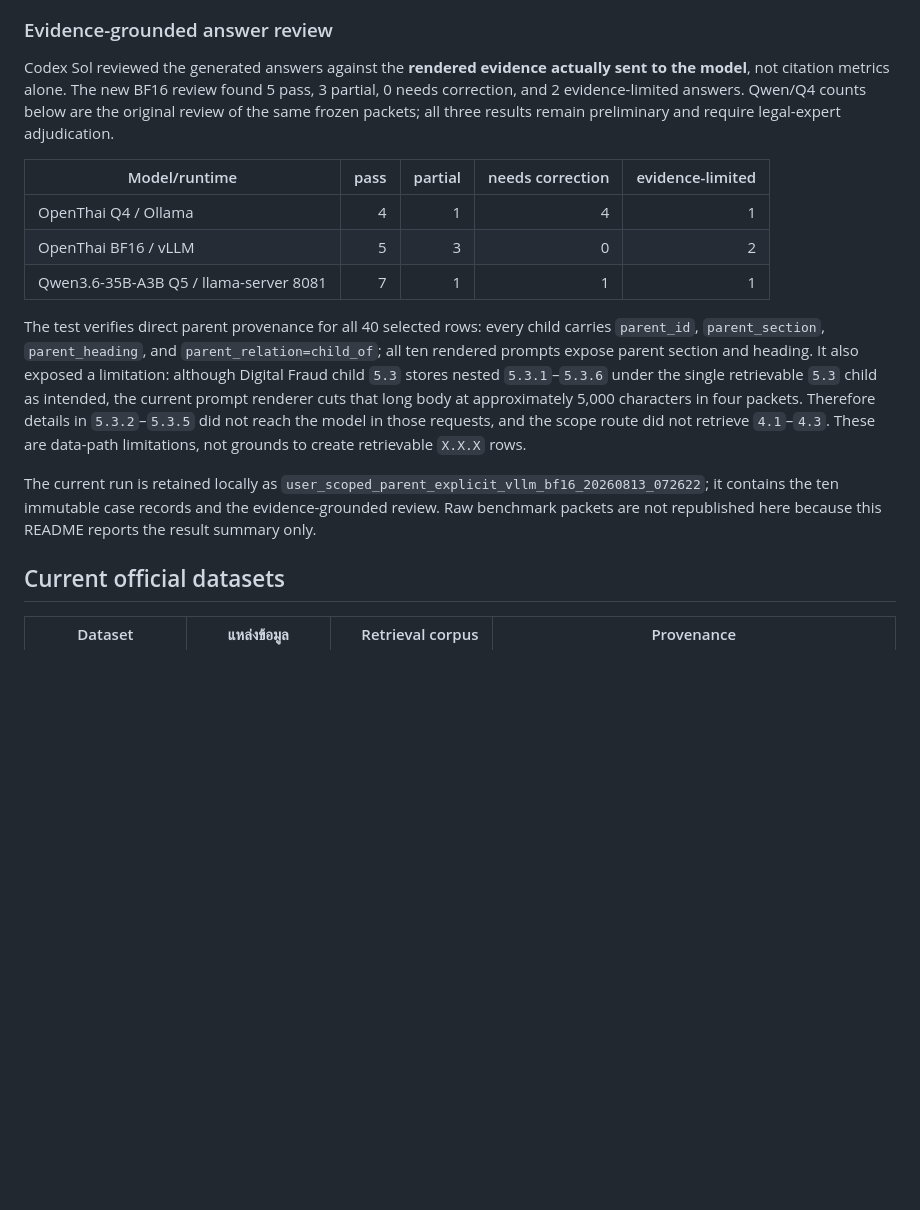
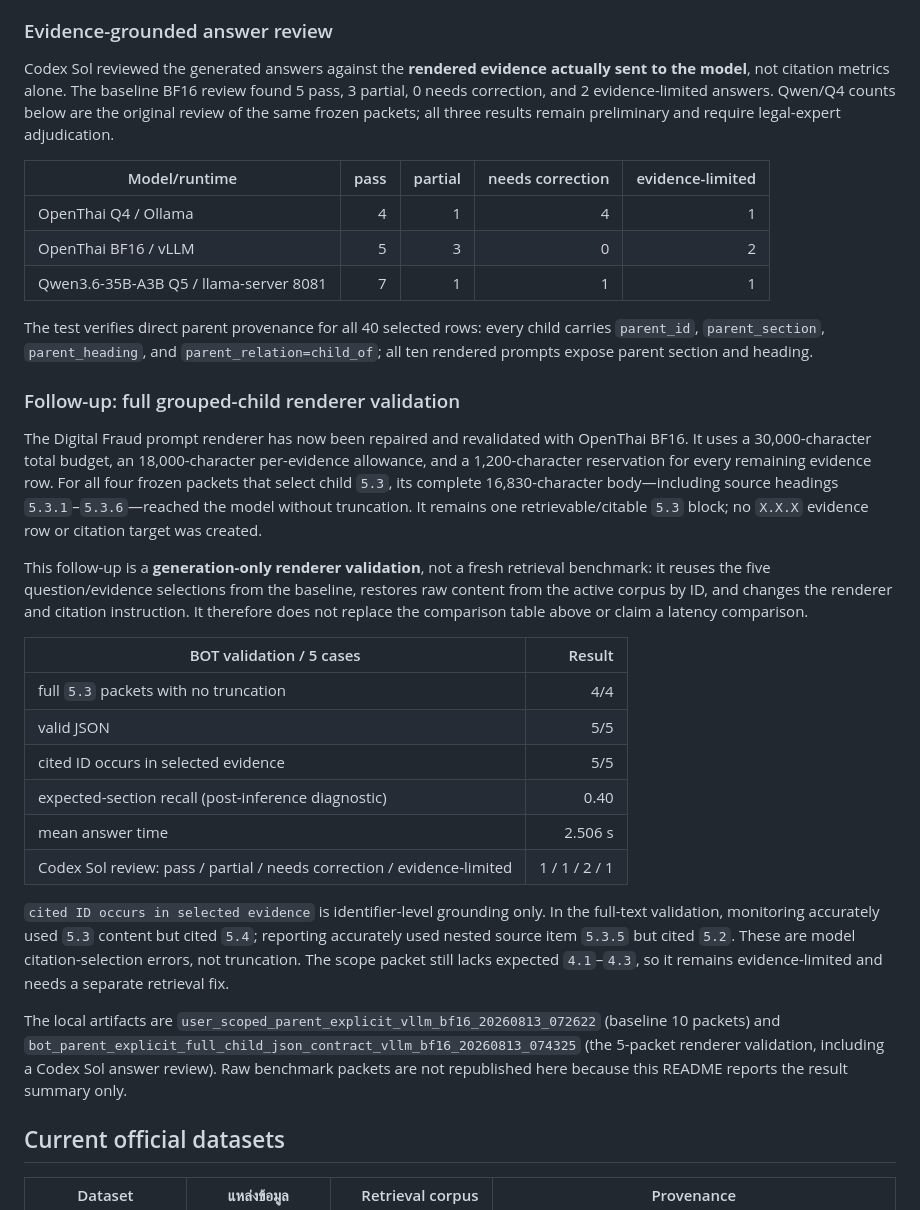
Before and after one commit to lengtsp/OpenThai-2.0-Legal-Test-Result, a Markdown page: README.md, the part around the change. Drawn GitHub-style; blank space fills up the shorter version.

Commit message:
docs: clarify full-child renderer validation

```diff
--- a/README.md
+++ b/README.md
@@ -37,7 +37,7 @@ FlashInfer JIT path issue; this is a serving-backend setting, not a change to mo
 ### Evidence-grounded answer review
 
 Codex Sol reviewed the generated answers against the **rendered evidence actually sent to the
-model**, not citation metrics alone. The new BF16 review found 5 pass, 3 partial, 0 needs
+model**, not citation metrics alone. The baseline BF16 review found 5 pass, 3 partial, 0 needs
 correction, and 2 evidence-limited answers. Qwen/Q4 counts below are the original review of
 the same frozen packets; all three results remain preliminary and require legal-expert
 adjudication.
@@ -50,17 +50,42 @@ adjudication.
 
 The test verifies direct parent provenance for all 40 selected rows: every child carries
 `parent_id`, `parent_section`, `parent_heading`, and `parent_relation=child_of`; all ten
-rendered prompts expose parent section and heading. It also exposed a limitation: although
-Digital Fraud child `5.3` stores nested `5.3.1`–`5.3.6` under the single retrievable `5.3`
-child as intended, the current prompt renderer cuts that long body at approximately 5,000
-characters in four packets. Therefore details in `5.3.2`–`5.3.5` did not reach the model in
-those requests, and the scope route did not retrieve `4.1`–`4.3`. These are data-path
-limitations, not grounds to create retrievable `X.X.X` rows.
+rendered prompts expose parent section and heading.
 
-The current run is retained locally as
-`user_scoped_parent_explicit_vllm_bf16_20260813_072622`; it contains the ten immutable
-case records and the evidence-grounded review. Raw benchmark packets are not republished
-here because this README reports the result summary only.
+### Follow-up: full grouped-child renderer validation
+
+The Digital Fraud prompt renderer has now been repaired and revalidated with OpenThai BF16.
+It uses a 30,000-character total budget, an 18,000-character per-evidence allowance, and a
+1,200-character reservation for every remaining evidence row. For all four frozen packets
+that select child `5.3`, its complete 16,830-character body—including source headings
+`5.3.1`–`5.3.6`—reached the model without truncation. It remains one retrievable/citable
+`5.3` block; no `X.X.X` evidence row or citation target was created.
+
+This follow-up is a **generation-only renderer validation**, not a fresh retrieval benchmark:
+it reuses the five question/evidence selections from the baseline, restores raw content from
+the active corpus by ID, and changes the renderer and citation instruction. It therefore does
+not replace the comparison table above or claim a latency comparison.
+
+| BOT validation / 5 cases | Result |
+|---|---:|
+| full `5.3` packets with no truncation | 4/4 |
+| valid JSON | 5/5 |
+| cited ID occurs in selected evidence | 5/5 |
+| expected-section recall (post-inference diagnostic) | 0.40 |
+| mean answer time | 2.506 s |
+| Codex Sol review: pass / partial / needs correction / evidence-limited | 1 / 1 / 2 / 1 |
+
+`cited ID occurs in selected evidence` is identifier-level grounding only. In the full-text
+validation, monitoring accurately used `5.3` content but cited `5.4`; reporting accurately
+used nested source item `5.3.5` but cited `5.2`. These are model citation-selection errors,
+not truncation. The scope packet still lacks expected `4.1`–`4.3`, so it remains
+evidence-limited and needs a separate retrieval fix.
+
+The local artifacts are
+`user_scoped_parent_explicit_vllm_bf16_20260813_072622` (baseline 10 packets) and
+`bot_parent_explicit_full_child_json_contract_vllm_bf16_20260813_074325` (the 5-packet
+renderer validation, including a Codex Sol answer review). Raw benchmark packets are not
+republished here because this README reports the result summary only.
 
 ## Current official datasets
 
```
